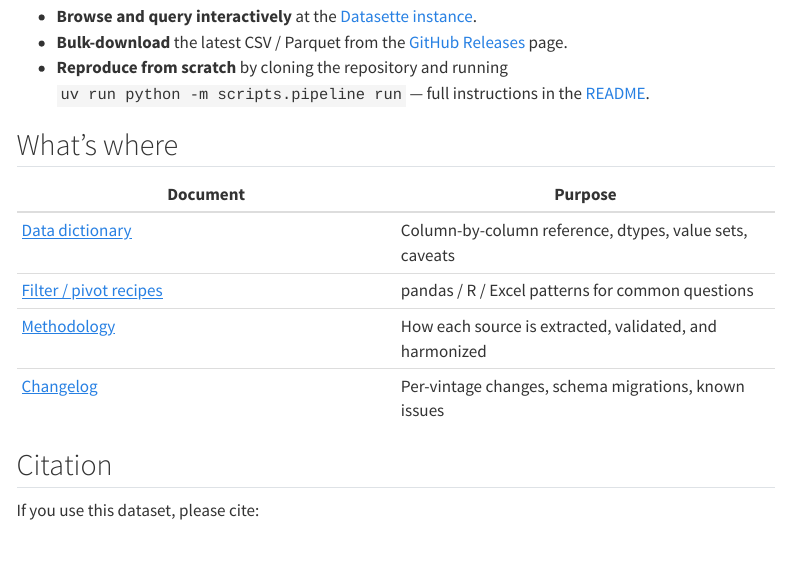
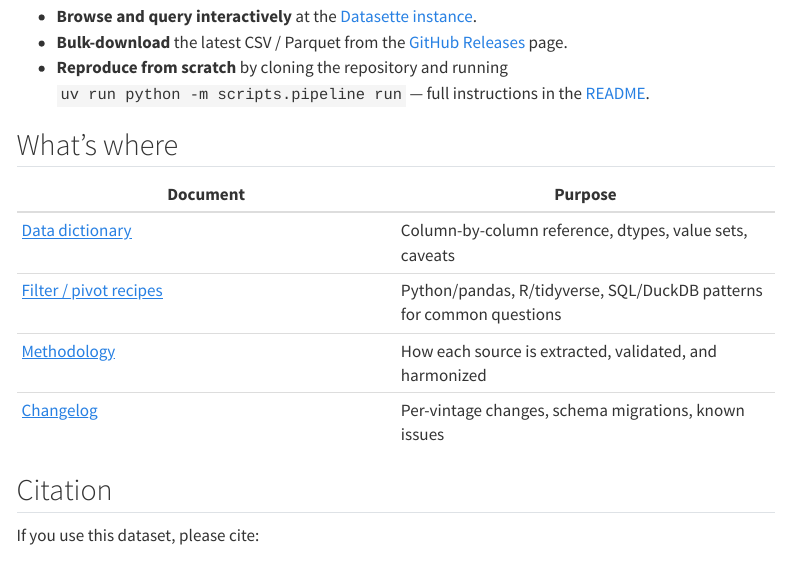
Before and after one commit to brianckeegan/data-liberation-template, a Quarto document (docs/index.qmd): the page in a window 1100 px wide, from 280 px down. Rendered offline with R 4.5, knitr and Pandoc in place of Quarto, with nearby package versions; menus at the side of the page are left out.

Commit message:
Update user-facing recipes to Python/pandas + R/tidyverse + SQL/DuckDB, all reading CSV
README load section was Python + R reading Parquet via pyarrow / R's
arrow package. Replaced with three blocks — pandas / tidyverse / DuckDB
— all reading the canonical CSV at data/processed/<project>.csv. The
DuckDB example shows both ad-hoc and CREATE VIEW patterns and pins
ID-like columns to VARCHAR so leading zeros survive.

filter-pivot-recipes.md gains a DuckDB block for each of the four
recipes alongside the existing pandas + tidyverse blocks. Uses DuckDB's
native PIVOT statement where it's cleaner than a CROSS TAB; uses
read_csv() with the same types= hint as the setup view.

pyproject.toml adds an `analysis` extras group with `duckdb>=1.0` so
analysts who want SQL-over-CSV in Python can `uv sync --extra analysis`.
Kept optional because the recipes also work from the standalone DuckDB
CLI without the Python package.

index.qmd's "what's where" table updates the recipes-doc description.

Parquet stays as an emitted format (the pipeline still writes
data/processed/<project>.parquet alongside .csv) and as a bulk-download
option in the GitHub Releases listing — only the load examples change.

Co-Authored-By: Claude Opus 4.7 (1M context) <noreply@anthropic.com>

```diff
--- a/docs/index.qmd
+++ b/docs/index.qmd
@@ -24,7 +24,7 @@ time it's regenerated, and published in three forms:
 | Document | Purpose |
 |---|---|
 | [Data dictionary](data-dictionary.md) | Column-by-column reference, dtypes, value sets, caveats |
-| [Filter / pivot recipes](filter-pivot-recipes.md) | pandas / R / Excel patterns for common questions |
+| [Filter / pivot recipes](filter-pivot-recipes.md) | Python/pandas, R/tidyverse, SQL/DuckDB patterns for common questions |
 | [Methodology](methodology.qmd) | How each source is extracted, validated, and harmonized |
 | [Changelog](changelog.qmd) | Per-vintage changes, schema migrations, known issues |
 
```
Also changed, not shown: README.md, docs/filter-pivot-recipes.md, 1 other file.
